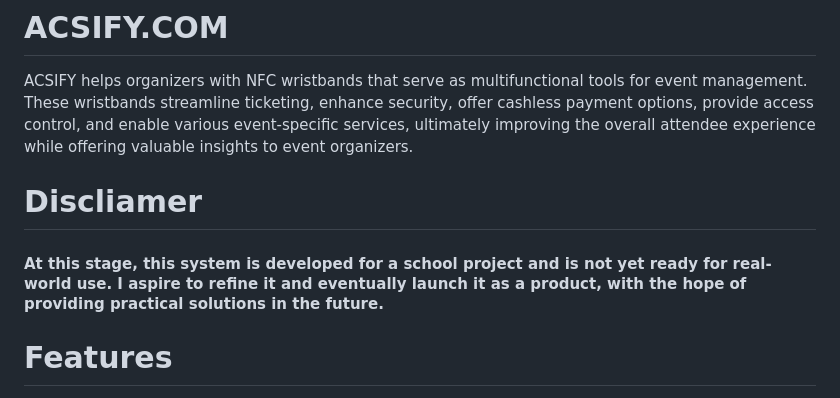
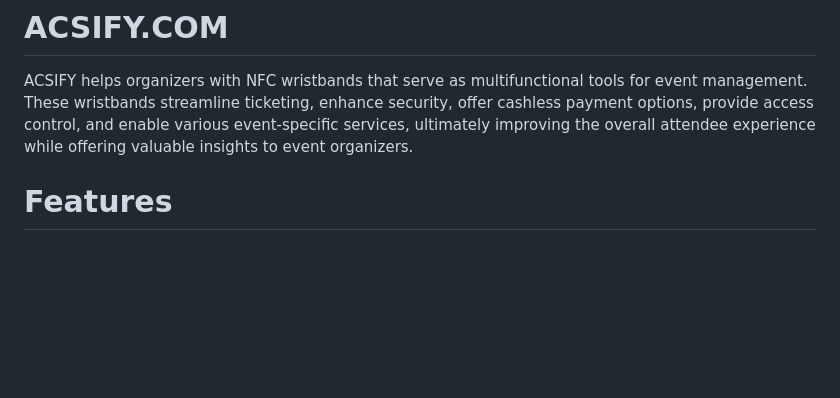
Before and after one commit to Th1b0/Acsify, a Markdown page: README.md, the part around the change. GitHub-like rendering; blank space fills up the shorter version.

```diff
--- a/README.md
+++ b/README.md
@@ -7,8 +7,7 @@
 
 ACSIFY helps organizers with NFC wristbands that serve as multifunctional tools for event management. These wristbands streamline ticketing, enhance security, offer cashless payment options, provide access control, and enable various event-specific services, ultimately improving the overall attendee experience while offering valuable insights to event organizers.
 
-# Discliamer
-#### At this stage, this system is developed for a school project and is not yet ready for real-world use. I aspire to refine it and eventually launch it as a product, with the hope of providing practical solutions in the future.
+
 # Features
 
 - **Ticketing Solution**: ACSIFY's NFC wristbands serve as a convenient and secure alternative to traditional paper tickets. Attendees can simply tap their wristbands to gain access to the event, reducing the risk of counterfeit tickets.
```
